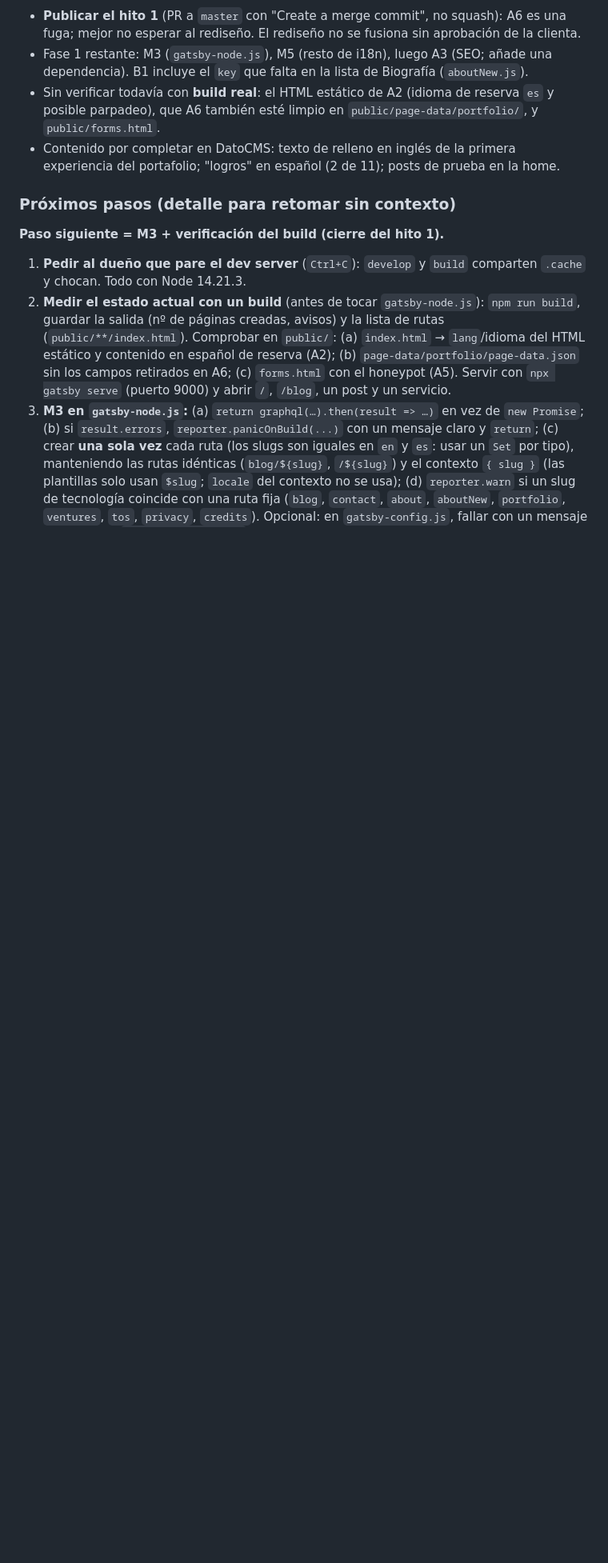
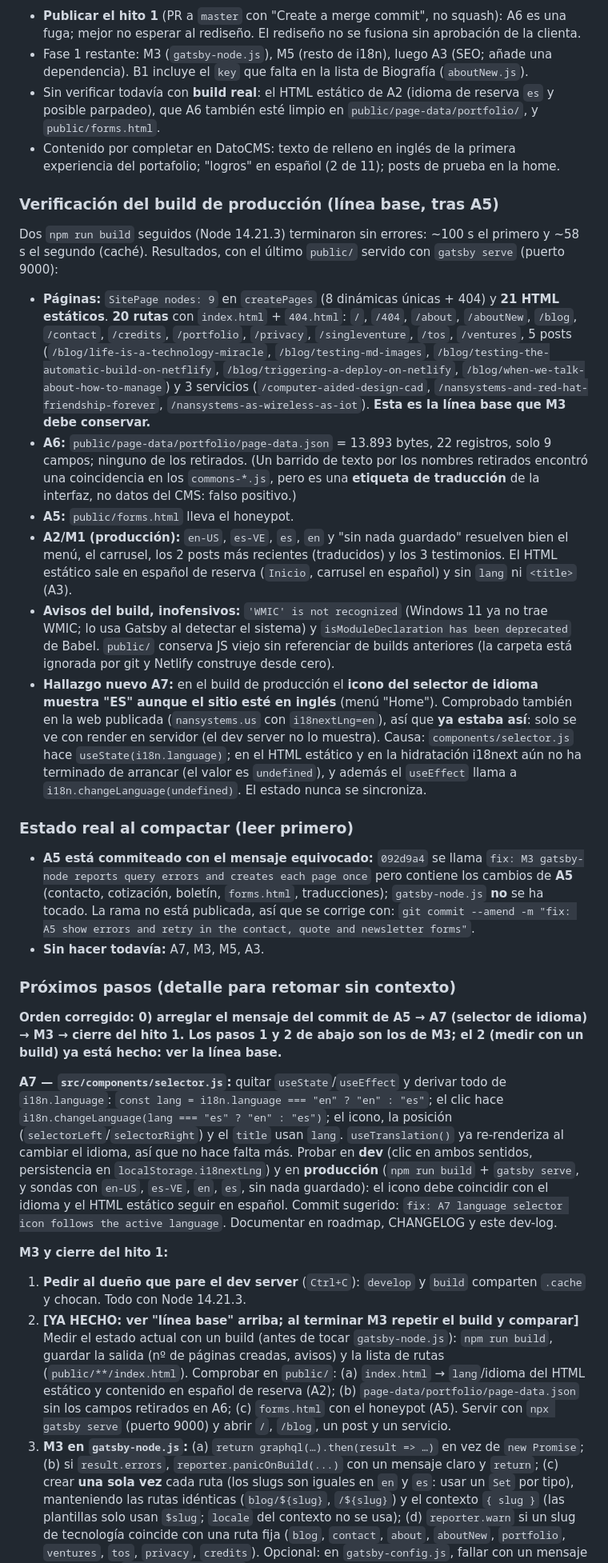
Before and after one commit to theghost1980/testNanSystems, a Markdown page: docs/dev-log.md, the part around one of its changes. Shown at 80% size. GitHub-like rendering; blank space fills up the shorter version.

```diff
--- a/docs/dev-log.md
+++ b/docs/dev-log.md
@@ -107,10 +107,27 @@ Reglas: nada de secretos ni rutas locales (el repo es público); enlazar con IDs
 - Sin verificar todavía con **build real**: el HTML estático de A2 (idioma de reserva `es` y posible parpadeo), que A6 también esté limpio en `public/page-data/portfolio/`, y `public/forms.html`.
 - Contenido por completar en DatoCMS: texto de relleno en inglés de la primera experiencia del portafolio; "logros" en español (2 de 11); posts de prueba en la home.
 
+### Verificación del build de producción (línea base, tras A5)
+Dos `npm run build` seguidos (Node 14.21.3) terminaron sin errores: ~100 s el primero y ~58 s el segundo (caché). Resultados, con el último `public/` servido con `gatsby serve` (puerto 9000):
+- **Páginas:** `SitePage nodes: 9` en `createPages` (8 dinámicas únicas + 404) y **21 HTML estáticos**. **20 rutas** con `index.html` + `404.html`: `/`, `/404`, `/about`, `/aboutNew`, `/blog`, `/contact`, `/credits`, `/portfolio`, `/privacy`, `/singleventure`, `/tos`, `/ventures`, 5 posts (`/blog/life-is-a-technology-miracle`, `/blog/testing-md-images`, `/blog/testing-the-automatic-build-on-netflify`, `/blog/triggering-a-deploy-on-netlify`, `/blog/when-we-talk-about-how-to-manage`) y 3 servicios (`/computer-aided-design-cad`, `/nansystems-and-red-hat-friendship-forever`, `/nansystems-as-wireless-as-iot`). **Esta es la línea base que M3 debe conservar.**
+- **A6:** `public/page-data/portfolio/page-data.json` = 13.893 bytes, 22 registros, solo 9 campos; ninguno de los retirados. (Un barrido de texto por los nombres retirados encontró una coincidencia en los `commons-*.js`, pero es una **etiqueta de traducción** de la interfaz, no datos del CMS: falso positivo.)
+- **A5:** `public/forms.html` lleva el honeypot.
+- **A2/M1 (producción):** `en-US`, `es-VE`, `es`, `en` y "sin nada guardado" resuelven bien el menú, el carrusel, los 2 posts más recientes (traducidos) y los 3 testimonios. El HTML estático sale en español de reserva (`Inicio`, carrusel en español) y sin `lang` ni `<title>` (A3).
+- **Avisos del build, inofensivos:** `'WMIC' is not recognized` (Windows 11 ya no trae WMIC; lo usa Gatsby al detectar el sistema) y `isModuleDeclaration has been deprecated` de Babel. `public/` conserva JS viejo sin referenciar de builds anteriores (la carpeta está ignorada por git y Netlify construye desde cero).
+- **Hallazgo nuevo A7:** en el build de producción el **icono del selector de idioma muestra "ES" aunque el sitio esté en inglés** (menú "Home"). Comprobado también en la web publicada (`nansystems.us` con `i18nextLng=en`), así que **ya estaba así**: solo se ve con render en servidor (el dev server no lo muestra). Causa: `components/selector.js` hace `useState(i18n.language)`; en el HTML estático y en la hidratación i18next aún no ha terminado de arrancar (el valor es `undefined`), y además el `useEffect` llama a `i18n.changeLanguage(undefined)`. El estado nunca se sincroniza.
+
+### Estado real al compactar (leer primero)
+- **A5 está commiteado con el mensaje equivocado:** `092d9a4` se llama `fix: M3 gatsby-node reports query errors and creates each page once` pero contiene los cambios de **A5** (contacto, cotización, boletín, `forms.html`, traducciones); `gatsby-node.js` **no** se ha tocado. La rama no está publicada, así que se corrige con: `git commit --amend -m "fix: A5 show errors and retry in the contact, quote and newsletter forms"`.
+- **Sin hacer todavía:** A7, M3, M5, A3.
+
 ### Próximos pasos (detalle para retomar sin contexto)
-**Paso siguiente = M3 + verificación del build (cierre del hito 1).**
+**Orden corregido: 0) arreglar el mensaje del commit de A5 → A7 (selector de idioma) → M3 → cierre del hito 1. Los pasos 1 y 2 de abajo son los de M3; el 2 (medir con un build) ya está hecho: ver la línea base.**
+
+**A7 — `src/components/selector.js`:** quitar `useState`/`useEffect` y derivar todo de `i18n.language`: `const lang = i18n.language === "en" ? "en" : "es"`; el clic hace `i18n.changeLanguage(lang === "es" ? "en" : "es")`; el icono, la posición (`selectorLeft`/`selectorRight`) y el `title` usan `lang`. `useTranslation()` ya re-renderiza al cambiar el idioma, así que no hace falta más. Probar en **dev** (clic en ambos sentidos, persistencia en `localStorage.i18nextLng`) y en **producción** (`npm run build` + `gatsby serve`, y sondas con `en-US`, `es-VE`, `en`, `es`, sin nada guardado): el icono debe coincidir con el idioma y el HTML estático seguir en español. Commit sugerido: `fix: A7 language selector icon follows the active language`. Documentar en roadmap, CHANGELOG y este dev-log.
+
+**M3 y cierre del hito 1:**
 1. **Pedir al dueño que pare el dev server** (`Ctrl+C`): `develop` y `build` comparten `.cache` y chocan. Todo con Node 14.21.3.
-2. **Medir el estado actual con un build** (antes de tocar `gatsby-node.js`): `npm run build`, guardar la salida (nº de páginas creadas, avisos) y la lista de rutas (`public/**/index.html`). Comprobar en `public/`: (a) `index.html` → `lang`/idioma del HTML estático y contenido en español de reserva (A2); (b) `page-data/portfolio/page-data.json` sin los campos retirados en A6; (c) `forms.html` con el honeypot (A5). Servir con `npx gatsby serve` (puerto 9000) y abrir `/`, `/blog`, un post y un servicio.
+2. **[YA HECHO: ver "línea base" arriba; al terminar M3 repetir el build y comparar]** Medir el estado actual con un build (antes de tocar `gatsby-node.js`): `npm run build`, guardar la salida (nº de páginas creadas, avisos) y la lista de rutas (`public/**/index.html`). Comprobar en `public/`: (a) `index.html` → `lang`/idioma del HTML estático y contenido en español de reserva (A2); (b) `page-data/portfolio/page-data.json` sin los campos retirados en A6; (c) `forms.html` con el honeypot (A5). Servir con `npx gatsby serve` (puerto 9000) y abrir `/`, `/blog`, un post y un servicio.
 3. **M3 en `gatsby-node.js`:** (a) `return graphql(…).then(result => …)` en vez de `new Promise`; (b) si `result.errors`, `reporter.panicOnBuild(...)` con un mensaje claro y `return`; (c) crear **una sola vez** cada ruta (los slugs son iguales en `en` y `es`: usar un `Set` por tipo), manteniendo las rutas idénticas (`blog/${slug}`, `/${slug}`) y el contexto `{ slug }` (las plantillas solo usan `$slug`; `locale` del contexto no se usa); (d) `reporter.warn` si un slug de tecnología coincide con una ruta fija (`blog`, `contact`, `about`, `aboutNew`, `portfolio`, `ventures`, `tos`, `privacy`, `credits`). Opcional: en `gatsby-config.js`, fallar con un mensaje claro si falta `process.env.api_key` (hoy se convierte en el texto "undefined").
 4. **Verificar M3:** rebuild y comparar con el paso 2: **mismo conjunto de rutas**, sin avisos nuevos, `public/blog/<slug>/index.html` y `public/<slug>/index.html` presentes. Probar el camino de error con una `api_key` inválida solo si es seguro (el mensaje debe ser claro).
 5. **Documentar y commitear:** M3 en roadmap/CHANGELOG/dev-log (con los resultados del build) y commit de una línea, p. ej. `fix: M3 gatsby-node reports query errors and creates each page once`.
```
Also changed, not shown: other parts of docs/dev-log.md (+1 -1 lines), docs/roadmap.md (+1 -0 lines).
